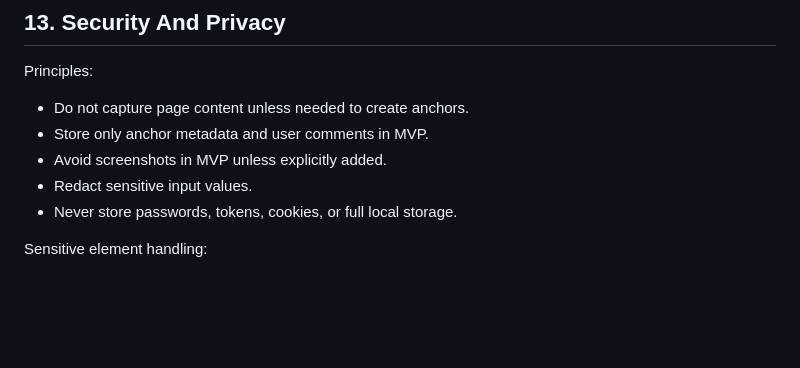
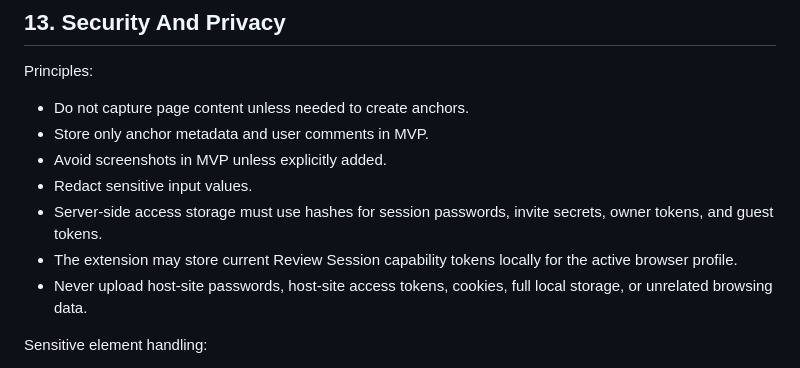
Before and after one commit to eleanorewu/webcomment, a Markdown page: docs/08_TECH_SPEC.md, the part around the change. GitHub-like rendering; blank space fills up the shorter version.

```diff
--- a/docs/08_TECH_SPEC.md
+++ b/docs/08_TECH_SPEC.md
@@ -322,7 +322,9 @@ Principles:
 - Store only anchor metadata and user comments in MVP.
 - Avoid screenshots in MVP unless explicitly added.
 - Redact sensitive input values.
-- Never store passwords, tokens, cookies, or full local storage.
+- Server-side access storage must use hashes for session passwords, invite secrets, owner tokens, and guest tokens.
+- The extension may store current Review Session capability tokens locally for the active browser profile.
+- Never upload host-site passwords, host-site access tokens, cookies, full local storage, or unrelated browsing data.
 
 Sensitive element handling:
 
```
Also changed, not shown: docs/06_DATABASE_ERD.md (+15 -4 lines), docs/07_API_SPEC.md (+3 -1 lines).
